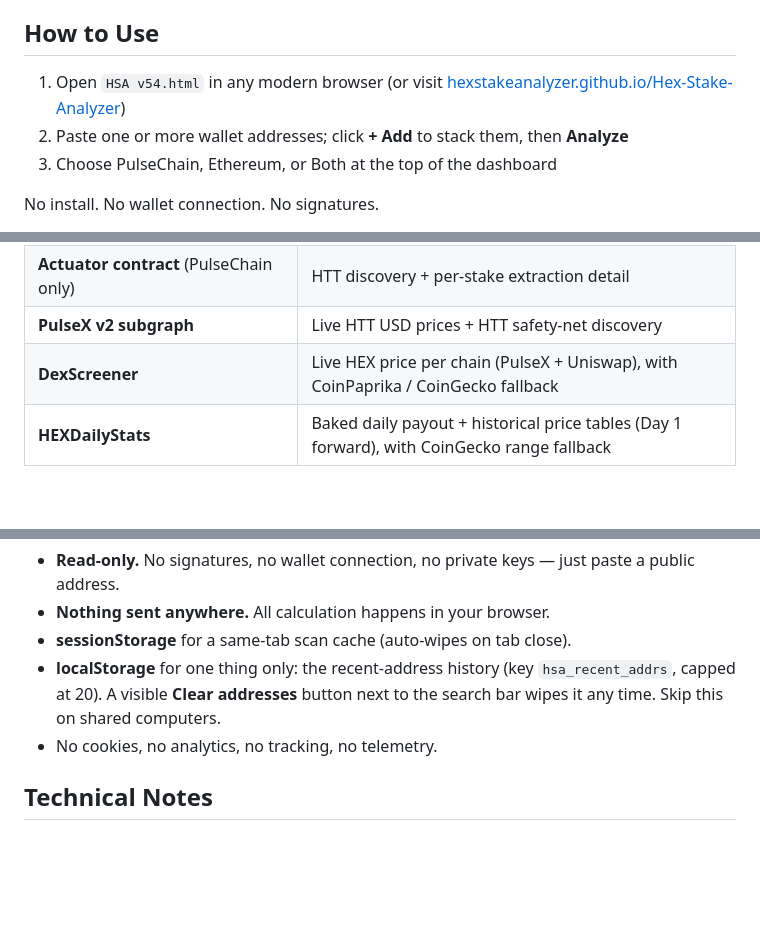
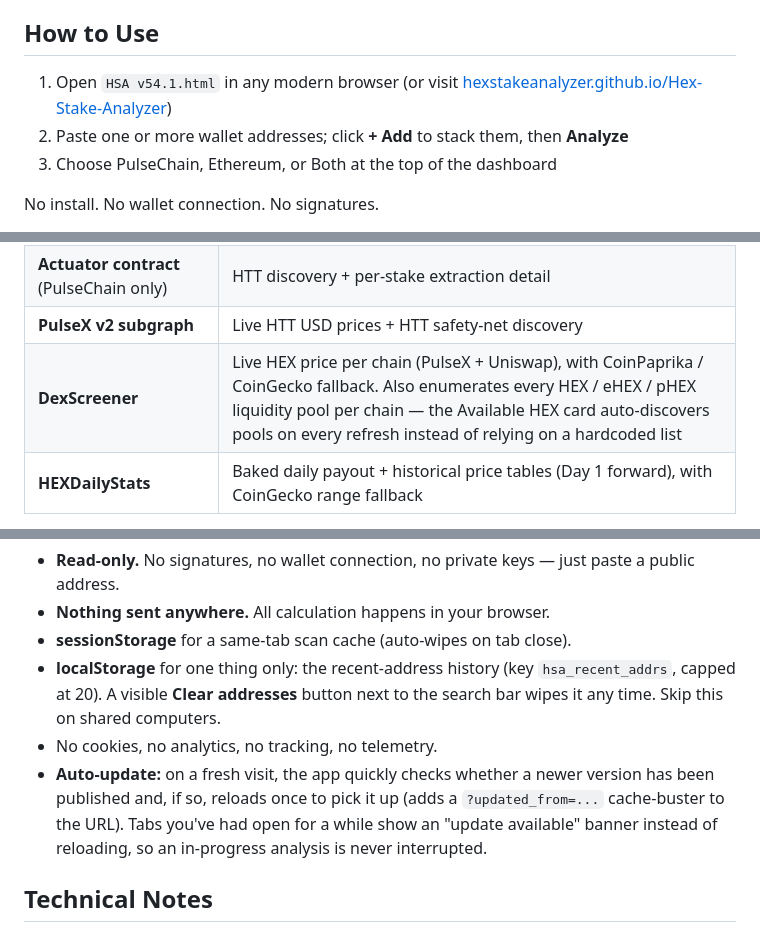
Before and after one commit to hexstakeanalyzer/Hex-Stake-Analyzer, a Markdown page: README.md, 3 parts joined by grey strips. GitHub-like rendering; blank space fills up the shorter version.

```diff
--- a/README.md
+++ b/README.md
@@ -40,7 +40,7 @@ Live: <https://hexstakeanalyzer.github.io/Hex-Stake-Analyzer/>
 
 ## How to Use
 
-1. Open `HSA v54.html` in any modern browser (or visit [hexstakeanalyzer.github.io/Hex-Stake-Analyzer](https://hexstakeanalyzer.github.io/Hex-Stake-Analyzer/))
+1. Open `HSA v54.1.html` in any modern browser (or visit [hexstakeanalyzer.github.io/Hex-Stake-Analyzer](https://hexstakeanalyzer.github.io/Hex-Stake-Analyzer/))
 2. Paste one or more wallet addresses; click **+ Add** to stack them, then **Analyze**
 3. Choose PulseChain, Ethereum, or Both at the top of the dashboard
 
@@ -55,7 +55,7 @@ No install. No wallet connection. No signatures.
 | **Blockscout / PulseScan** | Ended-stake event log scans |
 | **Actuator contract** (PulseChain only) | HTT discovery + per-stake extraction detail |
 | **PulseX v2 subgraph** | Live HTT USD prices + HTT safety-net discovery |
-| **DexScreener** | Live HEX price per chain (PulseX + Uniswap), with CoinPaprika / CoinGecko fallback |
+| **DexScreener** | Live HEX price per chain (PulseX + Uniswap), with CoinPaprika / CoinGecko fallback. Also enumerates every HEX / eHEX / pHEX liquidity pool per chain — the Available HEX card auto-discovers pools on every refresh instead of relying on a hardcoded list |
 | **HEXDailyStats** | Baked daily payout + historical price tables (Day 1 forward), with CoinGecko range fallback |
 
 All read-only. All public. No API keys.
@@ -67,6 +67,7 @@ All read-only. All public. No API keys.
 - **sessionStorage** for a same-tab scan cache (auto-wipes on tab close).
 - **localStorage** for one thing only: the recent-address history (key `hsa_recent_addrs`, capped at 20). A visible **Clear addresses** button next to the search bar wipes it any time. Skip this on shared computers.
 - No cookies, no analytics, no tracking, no telemetry.
+- **Auto-update:** on a fresh visit, the app quickly checks whether a newer version has been published and, if so, reloads once to pick it up (adds a `?updated_from=...` cache-buster to the URL). Tabs you've had open for a while show an "update available" banner instead of reloading, so an in-progress analysis is never interrupted.
 
 ## Technical Notes
 
```
